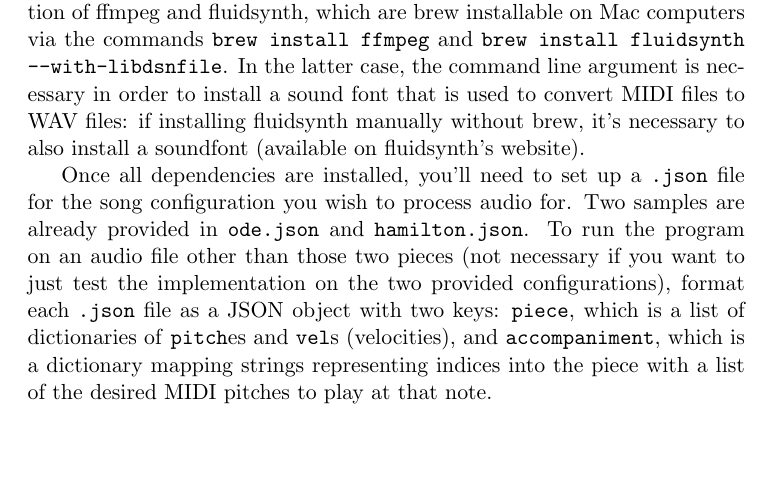
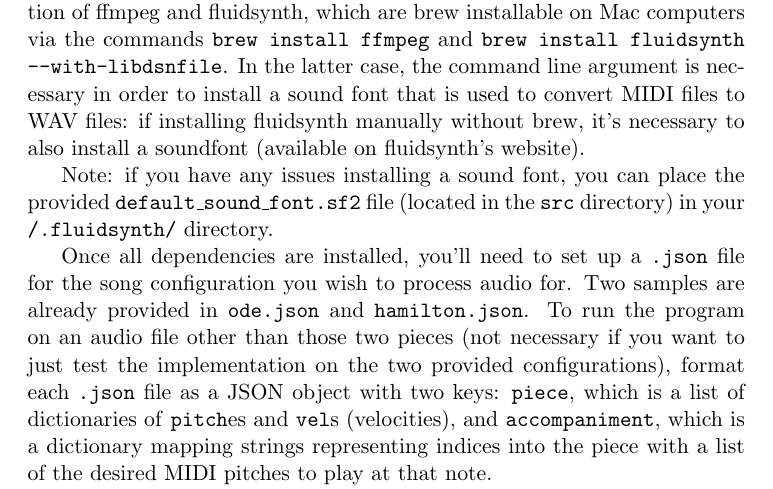
Before and after one commit to brianyu28/accompaniment, a LaTeX document (paper/project.tex): part of page 7 of 8, cut so that both start at the same text, the shorter picture padded with empty space. Compiled offline with pdfLaTeX; a LaTeX package or settings file that is missing is left out.

Commit message:
Add sound file

```diff
--- a/paper/project.tex
+++ b/paper/project.tex
@@ -289,6 +289,10 @@ argument is necessary in order to install a sound font that is used to convert M
 WAV files: if installing fluidsynth manually without brew, it's necessary to also install a
 soundfont (available on fluidsynth's website).
 
+Note: if you have any issues installing a sound font, you can place the
+provided \texttt{default\_sound\_font.sf2} file (located in the \texttt{src} directory)
+in your \texttt{~/.fluidsynth/} directory.
+
 Once all dependencies are installed, you'll need to set up a \texttt{.json} file
 for the song configuration you wish to process audio for. Two samples are already provided in
 \texttt{ode.json} and \texttt{hamilton.json}. To run the program on an audio file other
```
Also changed, not shown: 1 other file.
